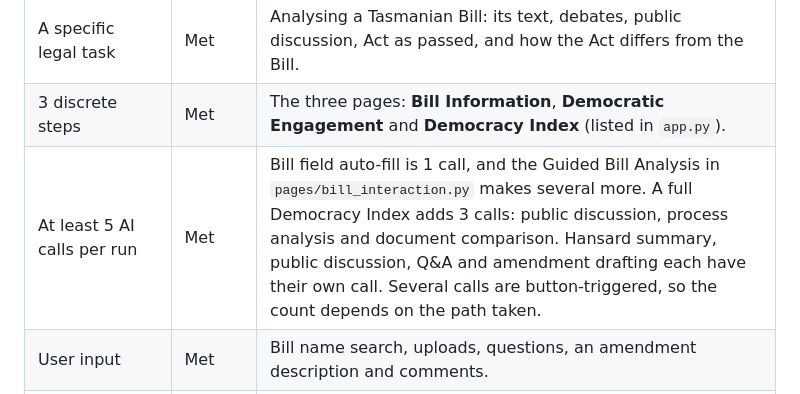
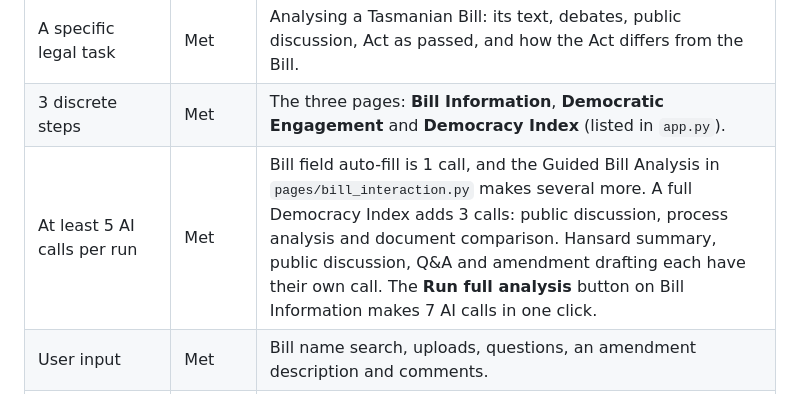
Before and after one commit to mrogilvie/Democracydot.com, a Markdown page: README.md, the part around one of its changes. Rendered like a GitHub page.

Commit message:
Add Run full analysis button
Co-authored-by: Copilot <223556219+Copilot@users.noreply.github.com>

```diff
--- a/README.md
+++ b/README.md
@@ -86,7 +86,7 @@ Checked against the assessment criteria (select a discrete legal task and build
 |---|---|---|
 | A specific legal task | Met | Analysing a Tasmanian Bill: its text, debates, public discussion, Act as passed, and how the Act differs from the Bill. |
 | 3 discrete steps | Met | The three pages: **Bill Information**, **Democratic Engagement** and **Democracy Index** (listed in `app.py`). |
-| At least 5 AI calls per run | Met | Bill field auto-fill is 1 call, and the Guided Bill Analysis in `pages/bill_interaction.py` makes several more. A full Democracy Index adds 3 calls: public discussion, process analysis and document comparison. Hansard summary, public discussion, Q&A and amendment drafting each have their own call. Several calls are button-triggered, so the count depends on the path taken. |
+| At least 5 AI calls per run | Met | Bill field auto-fill is 1 call, and the Guided Bill Analysis in `pages/bill_interaction.py` makes several more. A full Democracy Index adds 3 calls: public discussion, process analysis and document comparison. Hansard summary, public discussion, Q&A and amendment drafting each have their own call. The **Run full analysis** button on Bill Information makes 7 AI calls in one click. |
 | User input | Met | Bill name search, uploads, questions, an amendment description and comments. |
 | Output | Met | On-screen analyses, the Democracy Index score, a compare document and downloadable reports. |
 | Deployed on Streamlit with an API credentials sidebar | Met | The sidebar in `app.py` has a password-type "OpenAI API key" field, falling back to `OPENAI_API_KEY` in secrets or the environment. Deployed at `democracydotcom.streamlit.app`. |
```
Also changed, not shown: other parts of README.md (+1 -1 lines).
